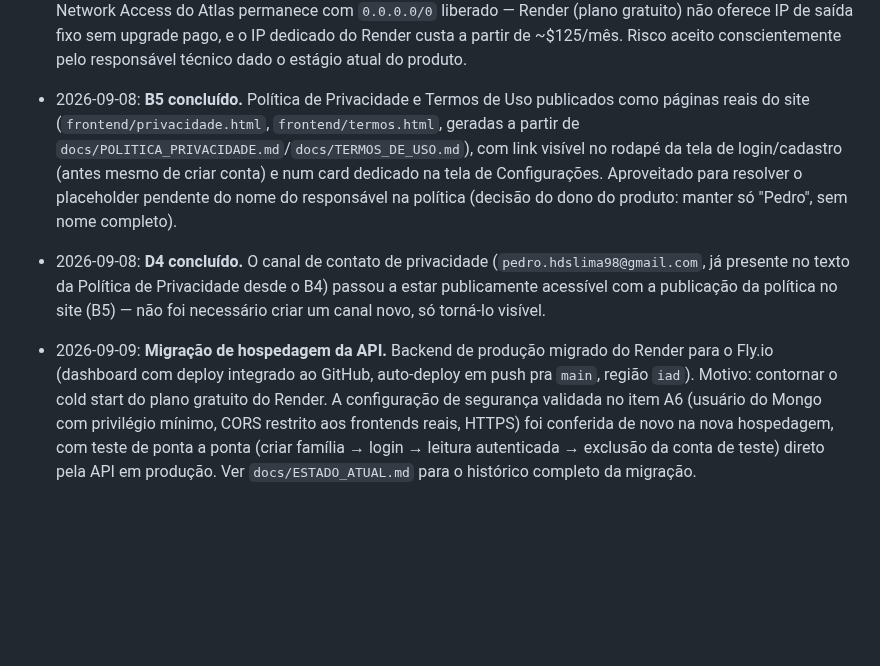
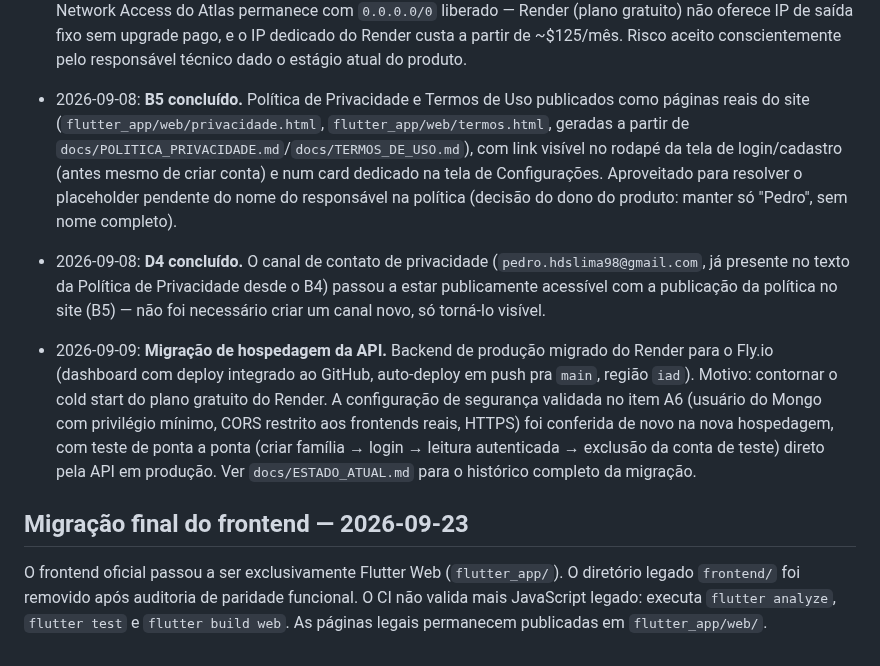
Before and after one commit to taukkunen1/pacus-, a Markdown page: docs/SECURITY_LGPD_CHECKLIST.md, the part around the change. Drawn GitHub-style; blank space fills up the shorter version.

Commit message:
docs: registrar aposentadoria do frontend legado

```diff
--- a/docs/SECURITY_LGPD_CHECKLIST.md
+++ b/docs/SECURITY_LGPD_CHECKLIST.md
@@ -72,7 +72,12 @@ _(atualizado a cada item concluído)_
 - 2026-09-07: **A7 concluído.** Auditoria completa do histórico do Git por segredos vazados: `gitleaks detect --source . --log-opts="--all"` (varredura de todos os commits, todas as branches) mais greps manuais por padrões de token do GitHub (`ghp_...`), connection string do MongoDB (`mongodb+srv://...`) e nomes de arquivo `.env` adicionados em qualquer commit. Resultado: histórico limpo — os únicos 2 achados foram falsos positivos inofensivos (uma fixture de senha de teste e o placeholder `JWT_SECRET` do CI, ambos claramente não-segredos reais). A exposição real identificada (dois PATs e uma senha colados em texto puro numa conversa com o assistente, não commitados) foi tratada separadamente — ver A8.
 - 2026-09-07/08: **A8 concluído.** Os dois tokens de acesso pessoal do GitHub que haviam sido colados em texto puro numa conversa foram revogados pelo responsável técnico (GitHub → Settings → Developer settings → Tokens). Nenhum dos dois foi usado para qualquer operação neste projeto — todas as edições feitas com apoio do assistente usaram o editor web do GitHub via navegador (sessão logada), nunca a API com token. Revogar os tokens não afeta esse fluxo.
 - 2026-09-08: **A6 concluído.** Confirmado e corrigido diretamente no Render/Atlas: (1) `ASPNETCORE_ENVIRONMENT` estava como `Development` em produção — corrigido para `Production` (confirmado via `/swagger/index.html` passando a responder 404, e o rate limiting, que também dependia dessa checagem, voltando a valer); (2) `MONGODB_URI` migrado do usuário `pedrohdslima98_db_user` (`atlasAdmin`, privilégio excessivo) para `pacus_app` (`readWrite` restrito ao banco `pacus`) — confirmado via `GET /api/v1/health` (`"database":"connected"`) e um teste completo de ponta a ponta (criar família → login → leitura autenticada → exclusão da conta de teste); usuário antigo removido do Atlas; (3) `CORS_ALLOWED_ORIGINS` configurado com os dois frontends reais em produção (`https://taukkunen1.github.io` e `https://pacus-1.onrender.com`, além de `http://localhost:5500` para desenvolvimento local) — confirmado com requisições reais simulando cada origem, ambas recebendo `Access-Control-Allow-Origin` correto; (4) TLS/HTTPS redirect já eram garantidos pelo Render (`app.UseHttpsRedirection()` + proxy do Render). **Decisão de produto registrada, não uma pendência técnica:** o Network Access do Atlas permanece com `0.0.0.0/0` liberado — Render (plano gratuito) não oferece IP de saída fixo sem upgrade pago, e o IP dedicado do Render custa a partir de ~$125/mês. Risco aceito conscientemente pelo responsável técnico dado o estágio atual do produto.
-- 2026-09-08: **B5 concluído.** Política de Privacidade e Termos de Uso publicados como páginas reais do site (`frontend/privacidade.html`, `frontend/termos.html`, geradas a partir de `docs/POLITICA_PRIVACIDADE.md`/`docs/TERMOS_DE_USO.md`), com link visível no rodapé da tela de login/cadastro (antes mesmo de criar conta) e num card dedicado na tela de Configurações. Aproveitado para resolver o placeholder pendente do nome do responsável na política (decisão do dono do produto: manter só "Pedro", sem nome completo).
+- 2026-09-08: **B5 concluído.** Política de Privacidade e Termos de Uso publicados como páginas reais do site (`flutter_app/web/privacidade.html`, `flutter_app/web/termos.html`, geradas a partir de `docs/POLITICA_PRIVACIDADE.md`/`docs/TERMOS_DE_USO.md`), com link visível no rodapé da tela de login/cadastro (antes mesmo de criar conta) e num card dedicado na tela de Configurações. Aproveitado para resolver o placeholder pendente do nome do responsável na política (decisão do dono do produto: manter só "Pedro", sem nome completo).
 - 2026-09-08: **D4 concluído.** O canal de contato de privacidade (`pedro.hdslima98@gmail.com`, já presente no texto da Política de Privacidade desde o B4) passou a estar publicamente acessível com a publicação da política no site (B5) — não foi necessário criar um canal novo, só torná-lo visível.
 
 - 2026-09-09: **Migração de hospedagem da API.** Backend de produção migrado do Render para o Fly.io (dashboard com deploy integrado ao GitHub, auto-deploy em push pra `main`, região `iad`). Motivo: contornar o cold start do plano gratuito do Render. A configuração de segurança validada no item A6 (usuário do Mongo com privilégio mínimo, CORS restrito aos frontends reais, HTTPS) foi conferida de novo na nova hospedagem, com teste de ponta a ponta (criar família → login → leitura autenticada → exclusão da conta de teste) direto pela API em produção. Ver `docs/ESTADO_ATUAL.md` para o histórico completo da migração.
+
+
+## Migração final do frontend — 2026-09-23
+
+O frontend oficial passou a ser exclusivamente Flutter Web (`flutter_app/`). O diretório legado `frontend/` foi removido após auditoria de paridade funcional. O CI não valida mais JavaScript legado: executa `flutter analyze`, `flutter test` e `flutter build web`. As páginas legais permanecem publicadas em `flutter_app/web/`.
```
